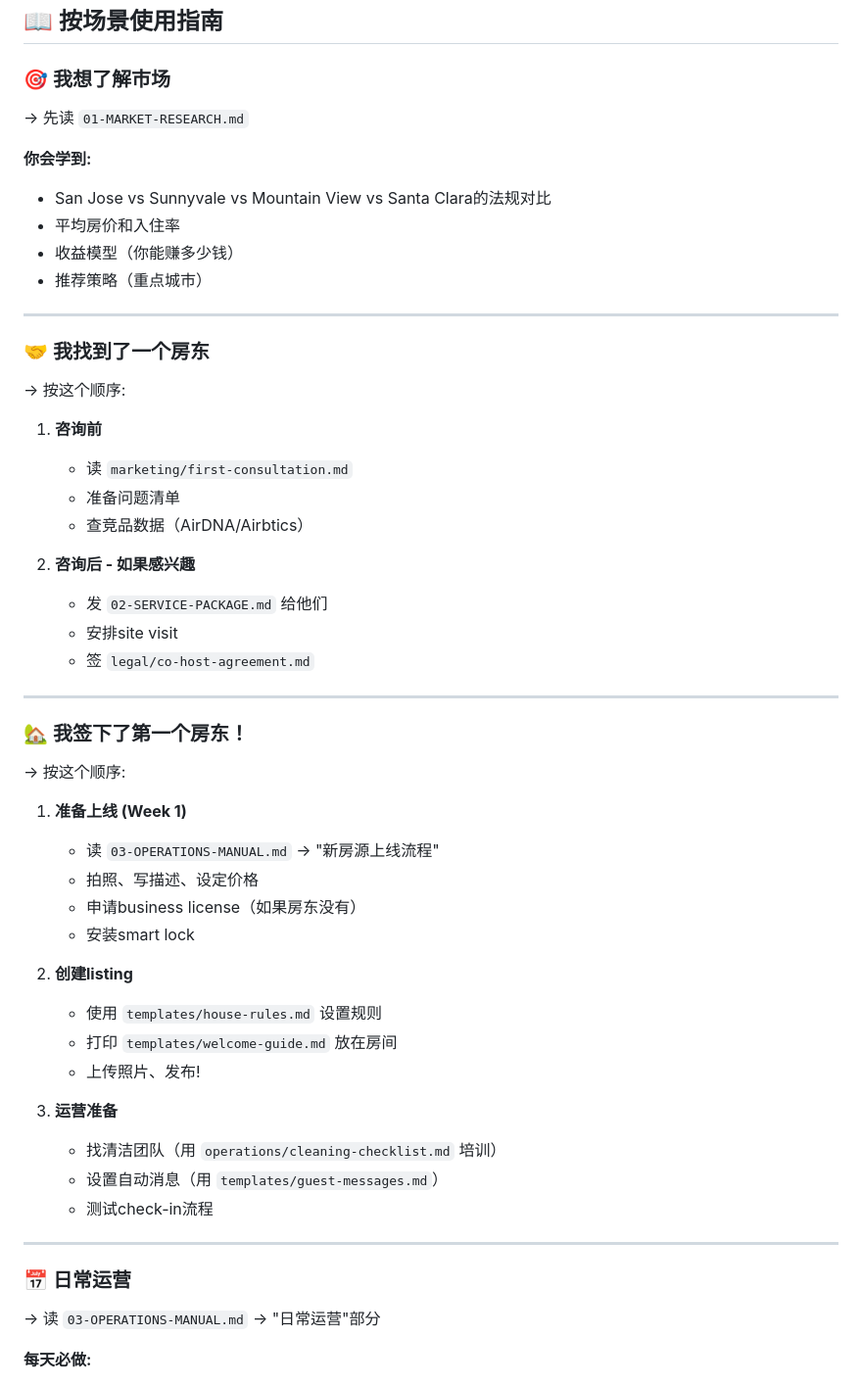
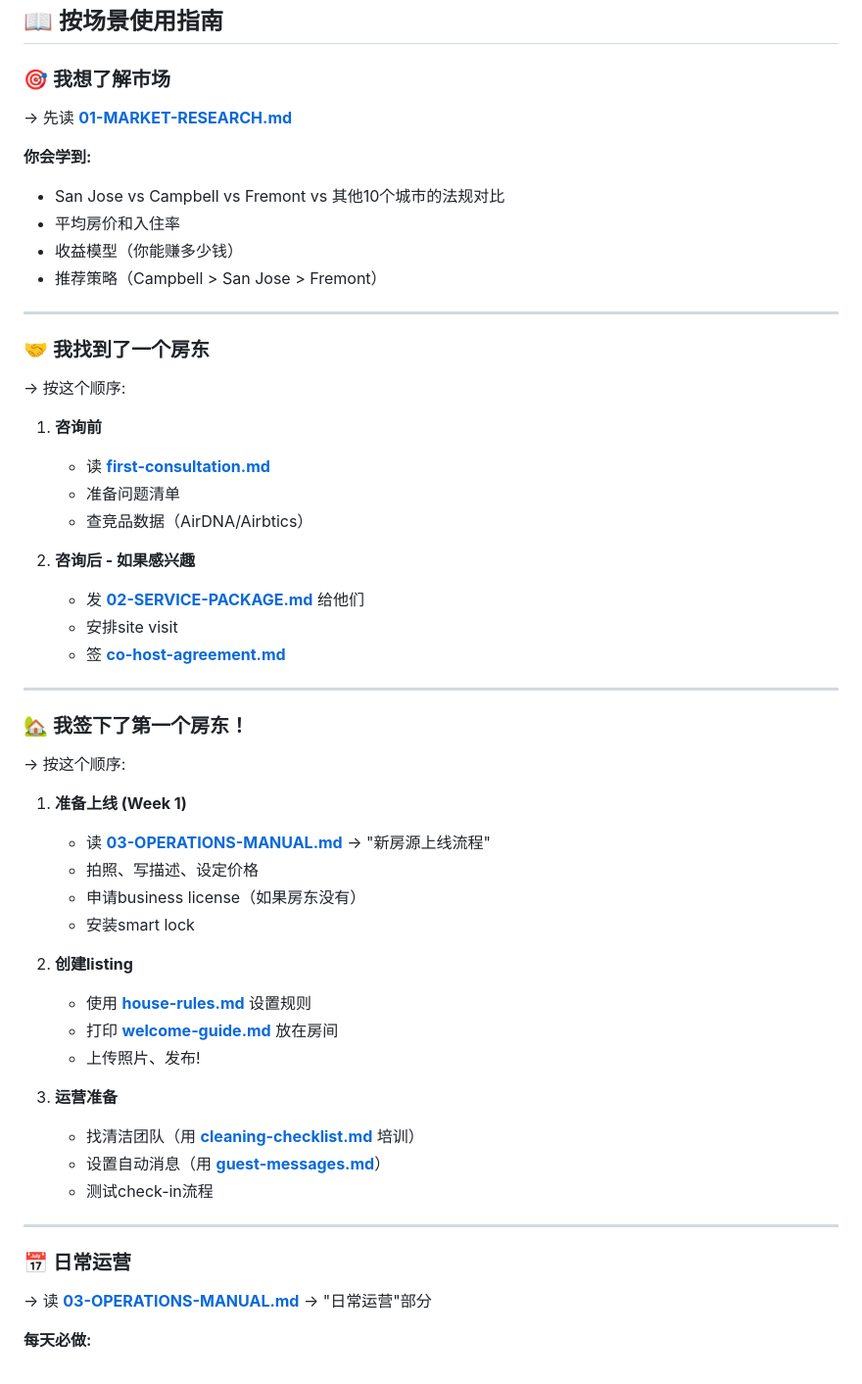
Before and after one commit to pulsational/pulsational.github.io, a Markdown page: airbnb-cohost/README.md, the part around one of its changes. Shown at 98% size. Drawn GitHub-style.

```diff
--- a/airbnb-cohost/README.md
+++ b/airbnb-cohost/README.md
@@ -76,13 +73,13 @@ airbnb-cohost/
 ## 📖 按场景使用指南
 
 ### 🎯 **我想了解市场**
-→ 先读 `01-MARKET-RESEARCH.md`
+→ 先读 **[01-MARKET-RESEARCH.md](01-MARKET-RESEARCH.md)**
 
 **你会学到:**
-- San Jose vs Sunnyvale vs Mountain View vs Santa Clara的法规对比
+- San Jose vs Campbell vs Fremont vs 其他10个城市的法规对比
 - 平均房价和入住率
 - 收益模型（你能赚多少钱）
-- 推荐策略（重点城市）
+- 推荐策略（Campbell > San Jose > Fremont）
 
 ---
 
@@ -90,14 +87,14 @@ airbnb-cohost/
 → 按这个顺序:
 
 1. **咨询前**
-   - 读 `marketing/first-consultation.md`
+   - 读 **[first-consultation.md](marketing/first-consultation.md)**
    - 准备问题清单
    - 查竞品数据（AirDNA/Airbtics）
 
 2. **咨询后 - 如果感兴趣**
-   - 发 `02-SERVICE-PACKAGE.md` 给他们
+   - 发 **[02-SERVICE-PACKAGE.md](02-SERVICE-PACKAGE.md)** 给他们
    - 安排site visit
-   - 签 `legal/co-host-agreement.md`
+   - 签 **[co-host-agreement.md](legal/co-host-agreement.md)**
 
 ---
 
@@ -105,25 +102,25 @@ airbnb-cohost/
 → 按这个顺序:
 
 1. **准备上线 (Week 1)**
-   - 读 `03-OPERATIONS-MANUAL.md` → "新房源上线流程"
+   - 读 **[03-OPERATIONS-MANUAL.md](03-OPERATIONS-MANUAL.md)** → "新房源上线流程"
    - 拍照、写描述、设定价格
    - 申请business license（如果房东没有）
    - 安装smart lock
 
 2. **创建listing**
-   - 使用 `templates/house-rules.md` 设置规则
-   - 打印 `templates/welcome-guide.md` 放在房间
+   - 使用 **[house-rules.md](templates/house-rules.md)** 设置规则
+   - 打印 **[welcome-guide.md](templates/welcome-guide.md)** 放在房间
    - 上传照片、发布!
 
 3. **运营准备**
-   - 找清洁团队（用 `operations/cleaning-checklist.md` 培训）
-   - 设置自动消息（用 `templates/guest-messages.md`）
+   - 找清洁团队（用 **[cleaning-checklist.md](operations/cleaning-checklist.md)** 培训）
+   - 设置自动消息（用 **[guest-messages.md](templates/guest-messages.md)**）
    - 测试check-in流程
 
 ---
 
 ### 📅 **日常运营**
-→ 读 `03-OPERATIONS-MANUAL.md` → "日常运营"部分
+→ 读 **[03-OPERATIONS-MANUAL.md](03-OPERATIONS-MANUAL.md)** → "日常运营"部分
 
 **每天必做:**
 - 回复新消息 (1小时内)
```
Also changed, not shown: other parts of airbnb-cohost/README.md (+29 -32 lines).
